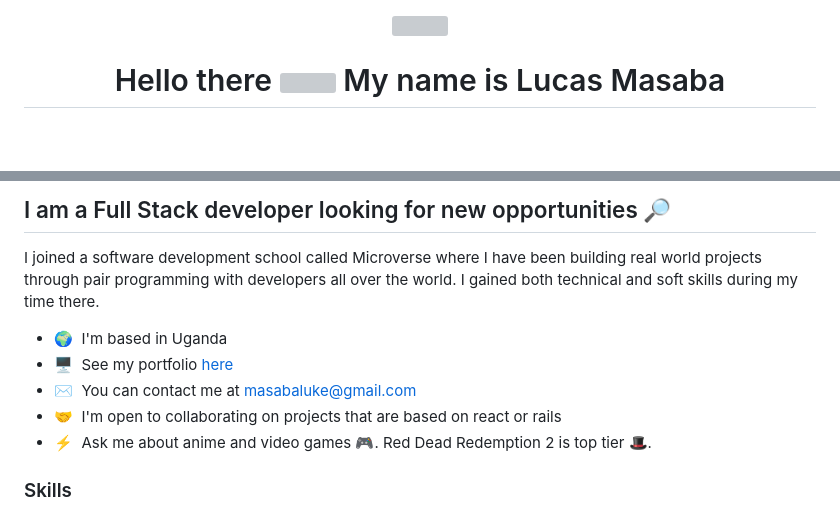
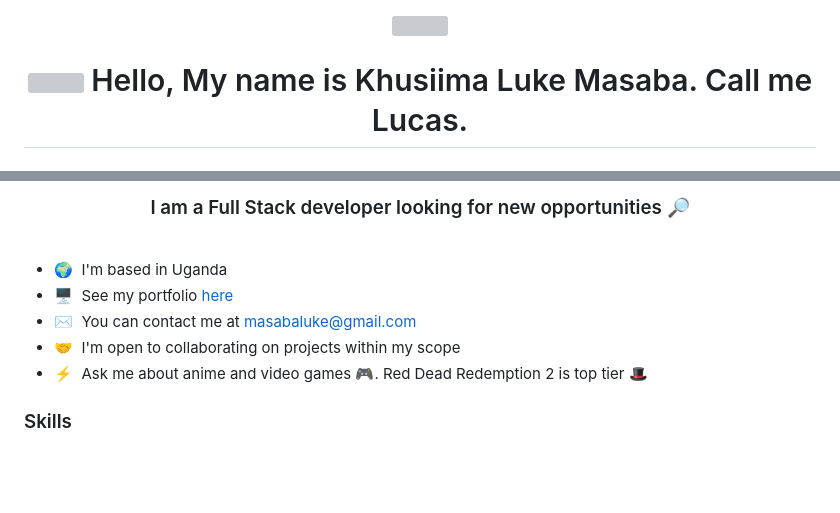
Before and after one commit to Lucas-Masaba/Lucas-Masaba, a Markdown page: README.md, 2 parts joined by grey strips. Drawn GitHub-style; blank space fills up the shorter version; grey boxes are pictures that could not be loaded.

```diff
--- a/README.md
+++ b/README.md
@@ -4,7 +4,6 @@
 </div>
 
 <h1 class="hello-h1" align="center">
-  Hello there
-  <img src="https://media.giphy.com/media/hvRJCLFzcasrR4ia7z/giphy.gif" width="5%"/>
-  My name is Lucas Masaba
+  <img src="https://media.giphy.com/media/hvRJCLFzcasrR4ia7z/giphy.gif" width="3%"/>
+  Hello, My name is Khusiima Luke Masaba. Call me Lucas.
 </h1>
@@ -11,16 +11,15 @@
 
 
-
-I am a Full Stack developer looking for new opportunities 🔎
-----------------------------------------------------------
-
-I joined a software development school called Microverse where I have been building real world projects through pair programming with developers all over the world. I gained both technical and soft skills during my time there.
+<h3 align="center">
+  <div>I am a Full Stack developer looking for new opportunities 🔎</div>
+  <br>
+</h3>
 
 * 🌍  I'm based in Uganda
 * 🖥️  See my portfolio [here](http://lucas-masaba.github.io/my_portfolio/)
 * ✉️  You can contact me at [masabaluke@gmail.com](mailto:masabaluke@gmail.com)
-* 🤝  I'm open to collaborating on projects that are based on react or rails
-* ⚡  Ask me about anime and video games 🎮. Red Dead Redemption 2 is top tier 🎩.
+* 🤝  I'm open to collaborating on projects within my scope
+* ⚡  Ask me about anime and video games 🎮. Red Dead Redemption 2 is top tier 🎩
 
 ### Skills
 
```
Also changed, not shown: other parts of README.md (+1 -0 lines).
